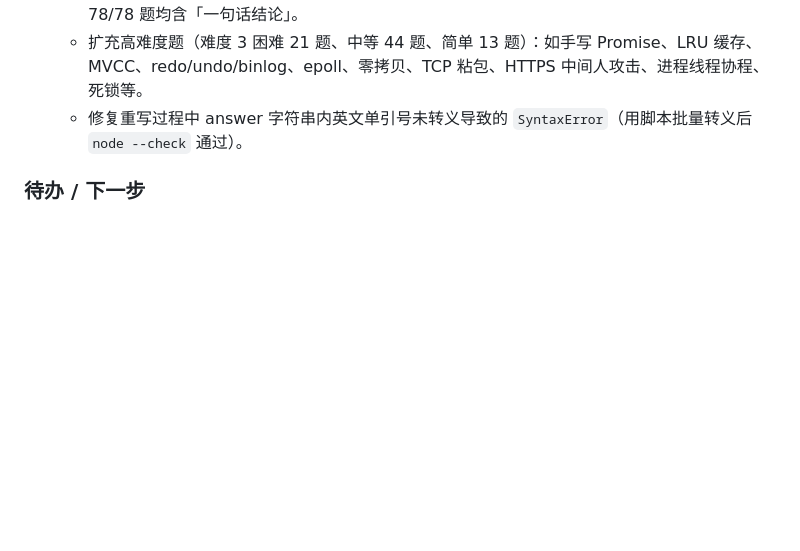
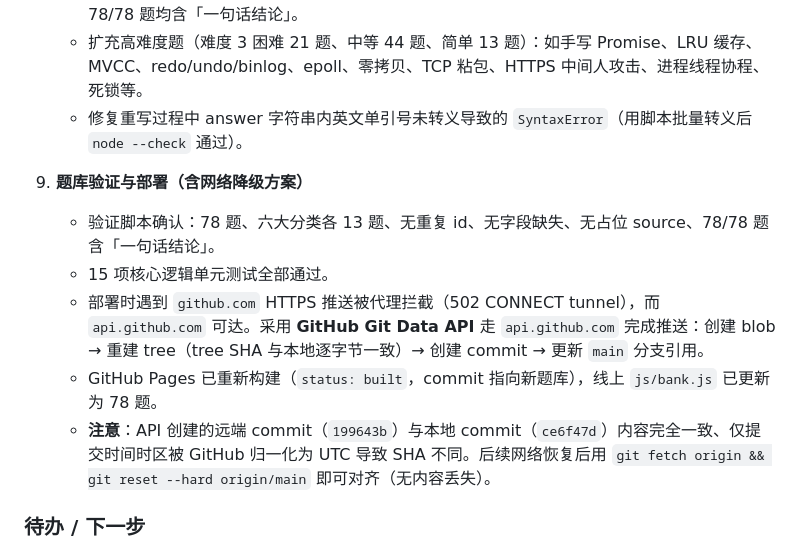
Before and after one commit to cheng607/offeragent, a Markdown page: docs/开发日志.md, the part around the change. Rendered like a GitHub page; blank space fills up the shorter version.

Commit message:
docs: 记录题库验证与API部署过程

```diff
--- a/docs/开发日志.md
+++ b/docs/开发日志.md
@@ -80,6 +80,13 @@
    - 扩充高难度题（难度 3 困难 21 题、中等 44 题、简单 13 题）：如手写 Promise、LRU 缓存、MVCC、redo/undo/binlog、epoll、零拷贝、TCP 粘包、HTTPS 中间人攻击、进程线程协程、死锁等。
    - 修复重写过程中 answer 字符串内英文单引号未转义导致的 `SyntaxError`（用脚本批量转义后 `node --check` 通过）。
 
+9. **题库验证与部署（含网络降级方案）**
+   - 验证脚本确认：78 题、六大分类各 13 题、无重复 id、无字段缺失、无占位 source、78/78 题含「一句话结论」。
+   - 15 项核心逻辑单元测试全部通过。
+   - 部署时遇到 `github.com` HTTPS 推送被代理拦截（502 CONNECT tunnel），而 `api.github.com` 可达。采用 **GitHub Git Data API** 走 `api.github.com` 完成推送：创建 blob → 重建 tree（tree SHA 与本地逐字节一致）→ 创建 commit → 更新 `main` 分支引用。
+   - GitHub Pages 已重新构建（`status: built`，commit 指向新题库），线上 `js/bank.js` 已更新为 78 题。
+   - **注意**：API 创建的远端 commit（`199643b`）与本地 commit（`ce6f47d`）内容完全一致、仅提交时间时区被 GitHub 归一化为 UTC 导致 SHA 不同。后续网络恢复后用 `git fetch origin && git reset --hard origin/main` 即可对齐（无内容丢失）。
+
 ### 待办 / 下一步
 
 - [x] 使用 GitHub Token 将代码推送到 `cheng607/offeragent`。
```
